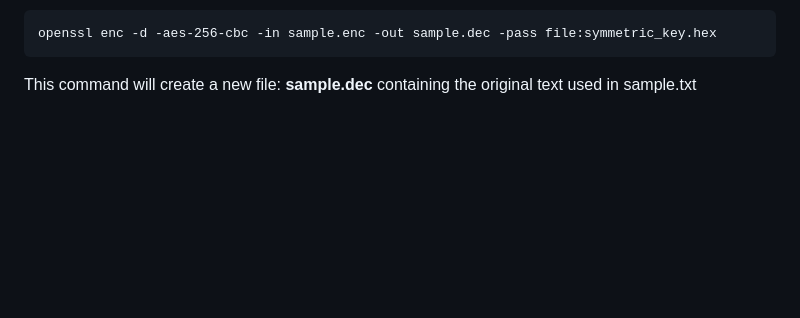
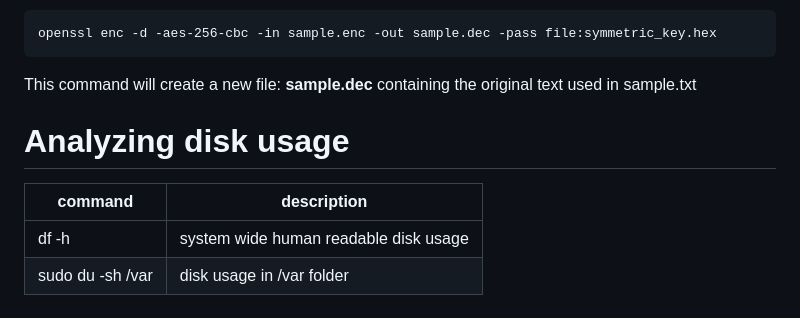
Before and after one commit to nokecdev/labex-projects, a Markdown page: Linux/README.md, the part around the change. Rendered like a GitHub page; blank space fills up the shorter version.

Commit message:
Check disk usage

````diff
--- a/Linux/README.md
+++ b/Linux/README.md
@@ -497,3 +497,11 @@ openssl enc -d -aes-256-cbc -in sample.enc -out sample.dec -pass file:symmetric_
 ```
 
 This command will create a new file: __sample.dec__ containing the original text used in sample.txt
+
+
+# Analyzing disk usage
+
+| command | description |
+| ------- | ----------- |
+| df -h | system wide human readable disk usage |
+| sudo du -sh /var | disk usage in /var folder |
````
